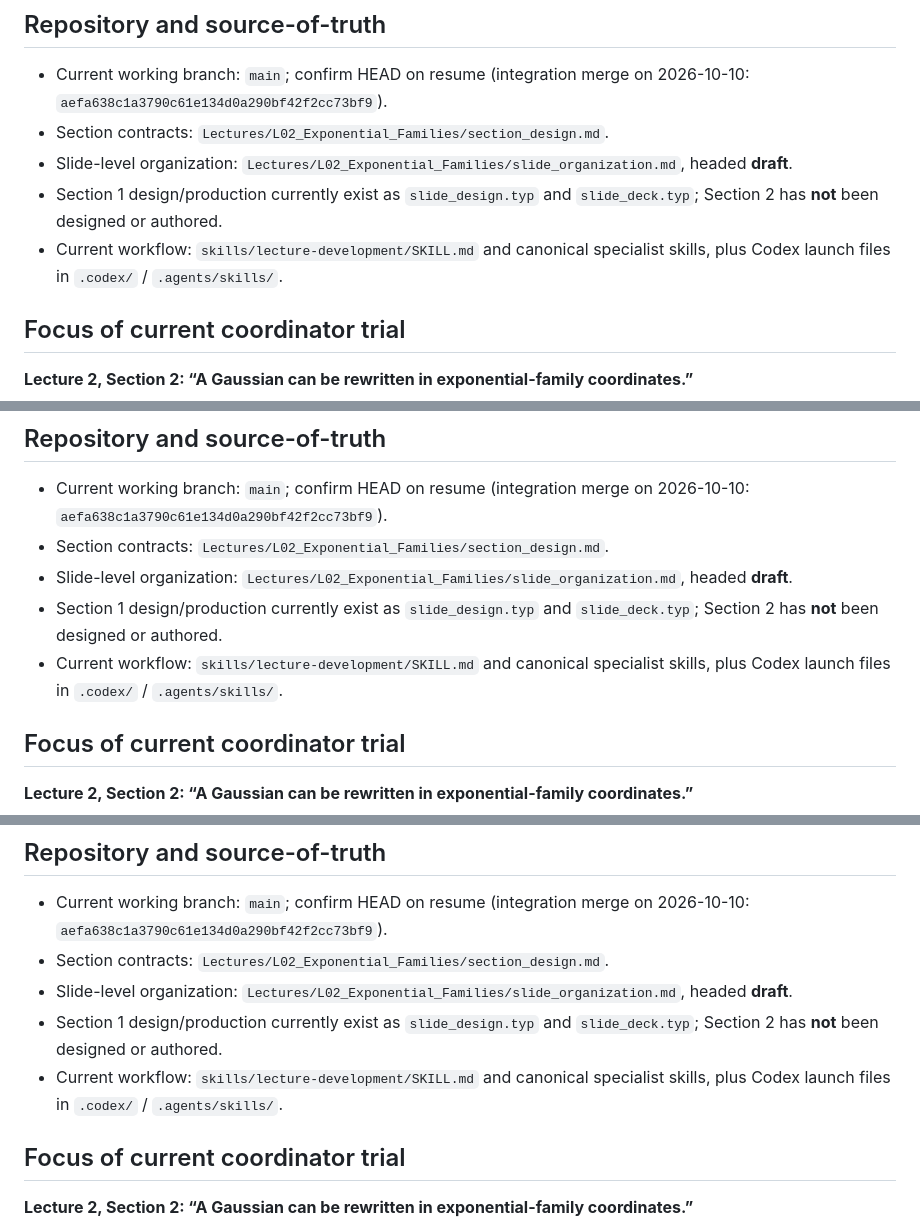
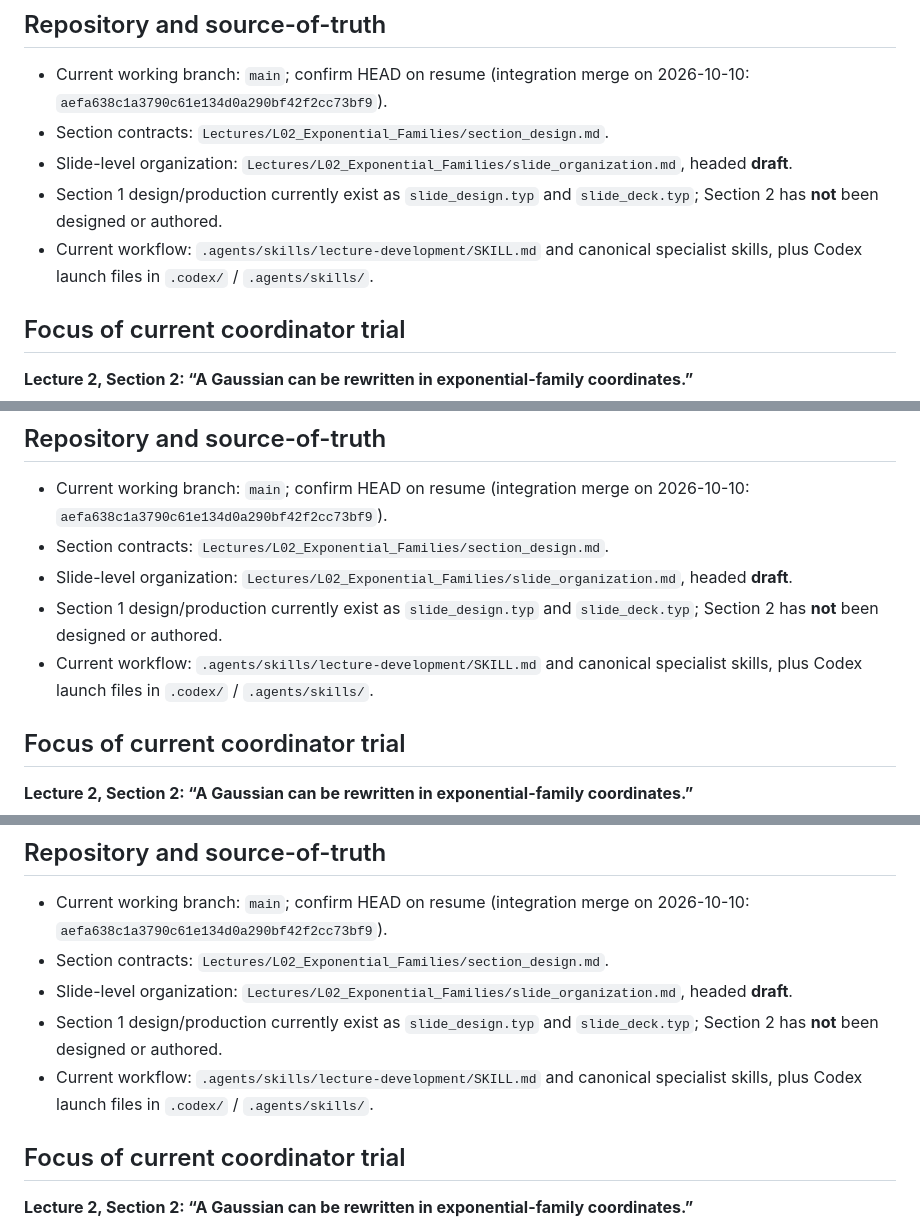
Before and after one commit to opherdonchin/ProbabilisticMachineLearning, a Markdown page: Lectures/L02_Exponential_Families/development_state.md, 3 parts joined by grey strips. Rendered like a GitHub page.

Commit message:
Point lecture authoring guidance to canonical agent skills

```diff
--- a/Lectures/L02_Exponential_Families/development_state.md
+++ b/Lectures/L02_Exponential_Families/development_state.md
@@ -8,7 +8,7 @@
 - Section contracts: `Lectures/L02_Exponential_Families/section_design.md`.
 - Slide-level organization: `Lectures/L02_Exponential_Families/slide_organization.md`, headed **draft**.
 - Section 1 design/production currently exist as `slide_design.typ` and `slide_deck.typ`; Section 2 has **not** been designed or authored.
-- Current workflow: `skills/lecture-development/SKILL.md` and canonical specialist skills, plus Codex launch files in `.codex/` / `.agents/skills/`.
+- Current workflow: `.agents/skills/lecture-development/SKILL.md` and canonical specialist skills, plus Codex launch files in `.codex/` / `.agents/skills/`.
 
 ## Focus of current coordinator trial
 
@@ -25,7 +25,7 @@
 - Section contracts: `Lectures/L02_Exponential_Families/section_design.md`.
 - Slide-level organization: `Lectures/L02_Exponential_Families/slide_organization.md`, headed **draft**.
 - Section 1 design/production currently exist as `slide_design.typ` and `slide_deck.typ`; Section 2 has **not** been designed or authored.
-- Current workflow: `skills/lecture-development/SKILL.md` and canonical specialist skills, plus Codex launch files in `.codex/` / `.agents/skills/`.
+- Current workflow: `.agents/skills/lecture-development/SKILL.md` and canonical specialist skills, plus Codex launch files in `.codex/` / `.agents/skills/`.
 
 ## Focus of current coordinator trial
 
@@ -42,7 +42,7 @@
 - Section contracts: `Lectures/L02_Exponential_Families/section_design.md`.
 - Slide-level organization: `Lectures/L02_Exponential_Families/slide_organization.md`, headed **draft**.
 - Section 1 design/production currently exist as `slide_design.typ` and `slide_deck.typ`; Section 2 has **not** been designed or authored.
-- Current workflow: `skills/lecture-development/SKILL.md` and canonical specialist skills, plus Codex launch files in `.codex/` / `.agents/skills/`.
+- Current workflow: `.agents/skills/lecture-development/SKILL.md` and canonical specialist skills, plus Codex launch files in `.codex/` / `.agents/skills/`.
 
 ## Focus of current coordinator trial
 
```
Also changed, not shown: other parts of Lectures/L02_Exponential_Families/development_state.md (+2 -2 lines).
